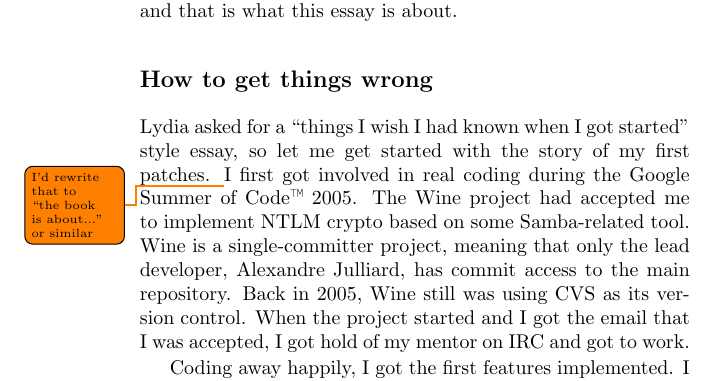
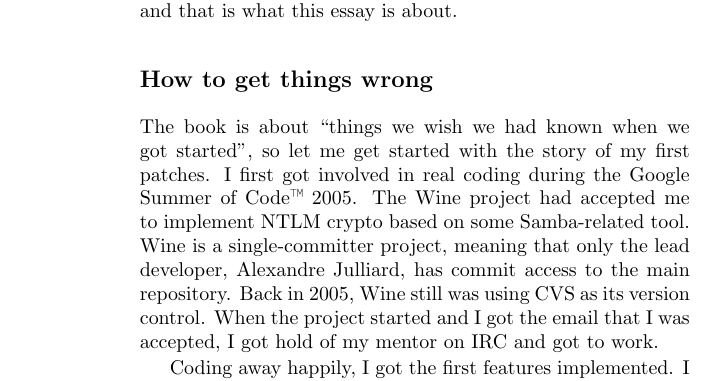
Before and after one commit to Open-Advice/Open-Advice, a LaTeX thesis (Open-Advice.tex, which reads code/KaiBlin.tex): part of page 102 of 388, cut so that both start at the same text. Compiled offline with pdfLaTeX.

Commit message:
make this less about me - remove todo

```diff
--- a/code/KaiBlin.tex
+++ b/code/KaiBlin.tex
@@ -22,8 +22,8 @@
 
 \section*{How to get things wrong}
 
-Lydia asked for a ``things I wish I had known when I got started'' style essay,
-so let me get started with the story of my first patches. \todo{I'd rewrite that to ``the book is about...'' or similar} I first got involved
+The book is about ``things we wish we had known when we got started'',
+so let me get started with the story of my first patches. I first got involved
 in real coding during the Google Summer of Code\texttrademark ~2005. The Wine
 project had accepted me to implement NTLM crypto based on some Samba-related
 tool. Wine is a single-committer project, meaning that only the lead developer,
```
